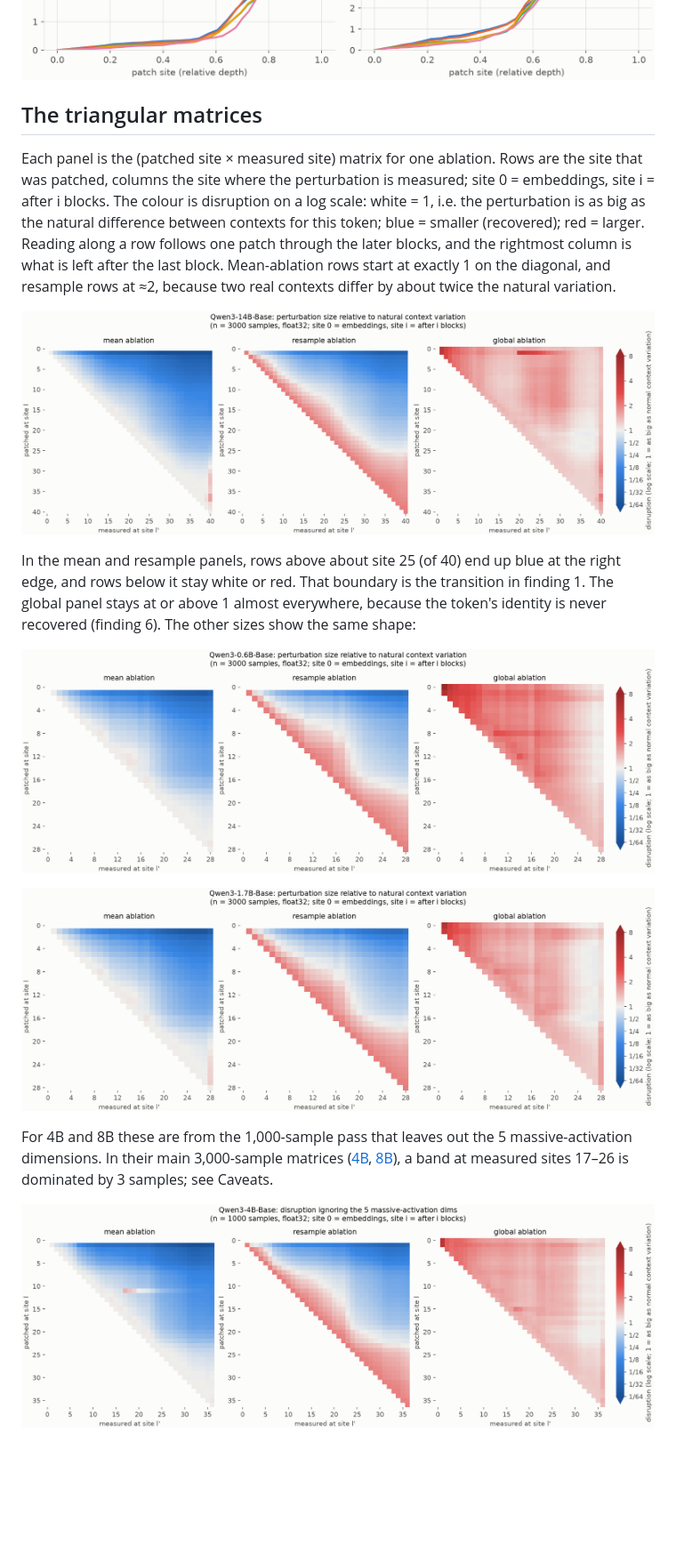
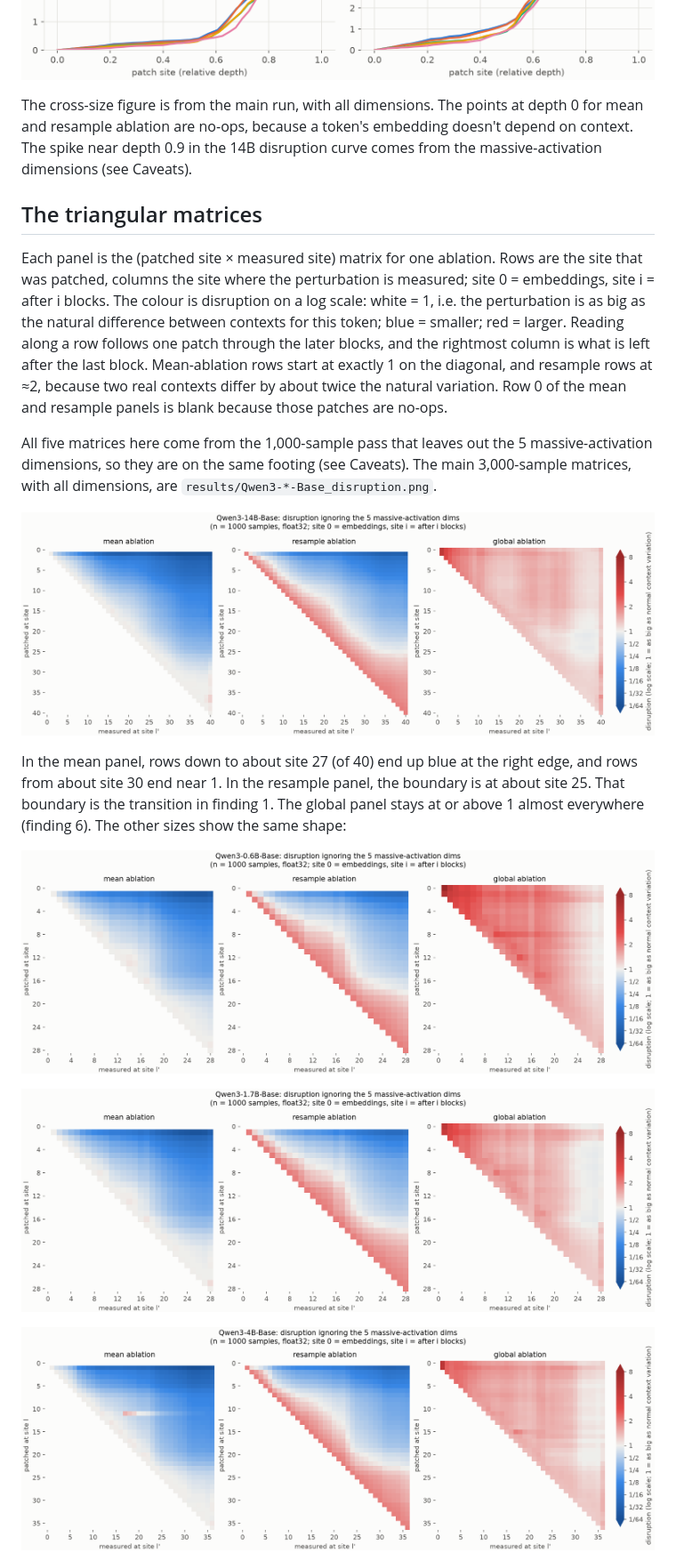
Before and after one commit to syvb/act-experiments, a Markdown page: RESULTS.md, the part around one of its changes. Shown at 89% size. Rendered like a GitHub page; pictures changed too: results/Qwen3-0.6B-Base_disruption_no_massive.png (added), results/Qwen3-1.7B-Base_disruption_no_massive.png (added), results/Qwen3-14B-Base_disruption_no_massive.png (added); blank space fills up the shorter version.

```diff
--- a/RESULTS.md
+++ b/RESULTS.md
@@ -16,25 +22,30 @@ them. Method and metric definitions are in [README.md](README.md). Data is on Hu
 ![cross-size curves](results/cross_size.png)
+
+The cross-size figure is from the main run, with all dimensions. The points at depth 0 for mean and resample ablation
+are no-ops, because a token's embedding doesn't depend on context. The spike near depth 0.9 in the 14B disruption
+curve comes from the massive-activation dimensions (see Caveats).
 
 ## The triangular matrices
 
 Each panel is the (patched site × measured site) matrix for one ablation. Rows are the site that was patched, columns
 the site where the perturbation is measured; site 0 = embeddings, site i = after i blocks. The colour is disruption on
 a log scale: white = 1, i.e. the perturbation is as big as the natural difference between contexts for this token;
-blue = smaller (recovered); red = larger. Reading along a row follows one patch through the later blocks, and the
-rightmost column is what is left after the last block. Mean-ablation rows start at exactly 1 on the diagonal, and
-resample rows at ≈2, because two real contexts differ by about twice the natural variation.
+blue = smaller; red = larger. Reading along a row follows one patch through the later blocks, and the rightmost column
+is what is left after the last block. Mean-ablation rows start at exactly 1 on the diagonal, and resample rows at ≈2,
+because two real contexts differ by about twice the natural variation. Row 0 of the mean and resample panels is blank
+because those patches are no-ops.
 
-![Qwen3-14B-Base triangular matrices](results/Qwen3-14B-Base_disruption.png)
+All five matrices here come from the 1,000-sample pass that leaves out the 5 massive-activation dimensions, so they
+are on the same footing (see Caveats). The main 3,000-sample matrices, with all dimensions, are
+`results/Qwen3-*-Base_disruption.png`.
 
-In the mean and resample panels, rows above about site 25 (of 40) end up blue at the right edge, and rows below it
-stay white or red. That boundary is the transition in finding 1. The global panel stays at or above 1 almost everywhere, because the
-token's identity is never recovered (finding 6). The other sizes show the same shape:
+![Qwen3-14B-Base triangular matrices](results/Qwen3-14B-Base_disruption_no_massive.png)
 
-![Qwen3-0.6B-Base triangular matrices](results/Qwen3-0.6B-Base_disruption.png)
+In the mean panel, rows down to about site 27 (of 40) end up blue at the right edge, and rows from about site 30 end
+near 1. In the resample panel, the boundary is at about site 25. That boundary is the transition in finding 1. The
+global panel stays at or above 1 almost everywhere (finding 6). The other sizes show the same shape:
 
-![Qwen3-1.7B-Base triangular matrices](results/Qwen3-1.7B-Base_disruption.png)
+![Qwen3-0.6B-Base triangular matrices](results/Qwen3-0.6B-Base_disruption_no_massive.png)
 
-For 4B and 8B these are from the 1,000-sample pass that leaves out the 5 massive-activation dimensions. In their main
-3,000-sample matrices ([4B](results/Qwen3-4B-Base_disruption.png), [8B](results/Qwen3-8B-Base_disruption.png)), a
-band at measured sites 17–26 is dominated by 3 samples; see Caveats.
+![Qwen3-1.7B-Base triangular matrices](results/Qwen3-1.7B-Base_disruption_no_massive.png)
 
```
Also changed, not shown: other parts of RESULTS.md (+70 -43 lines).
